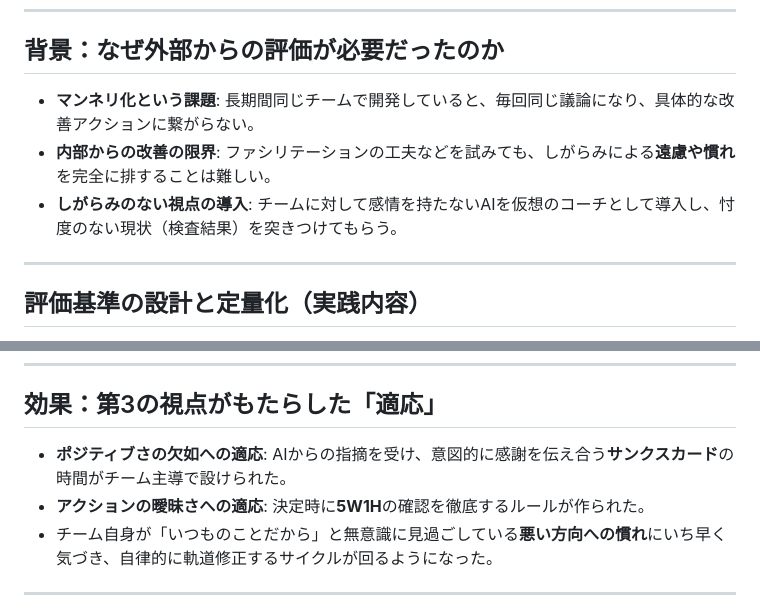
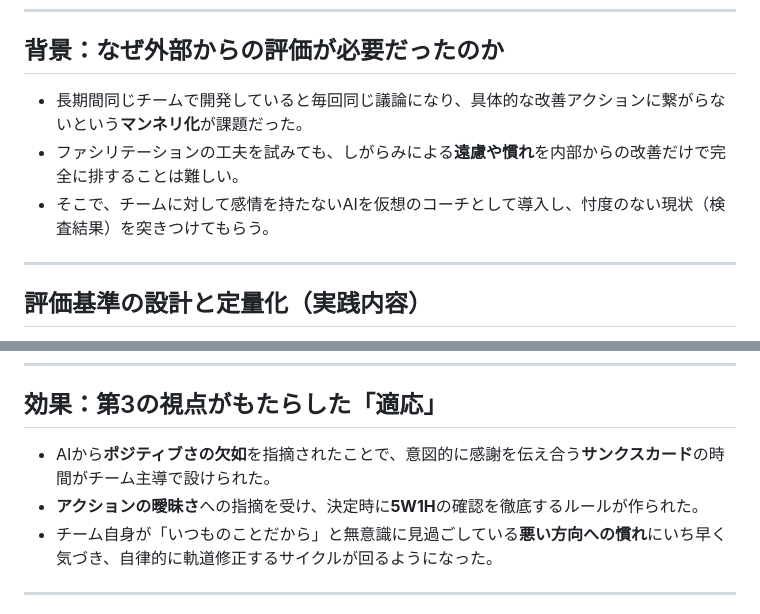
Before and after one commit to mamezou-ishida/mameyose202603, a Markdown page: presentation/04_inspection.md, 2 parts joined by grey strips. Drawn GitHub-style.

Commit message:
箇条書きの書き方の統一

```diff
--- a/presentation/04_inspection.md
+++ b/presentation/04_inspection.md
@@ -39,9 +39,9 @@ header: " "
 
 ## 背景：なぜ外部からの評価が必要だったのか
 
-- <strong>マンネリ化という課題</strong>: 長期間同じチームで開発していると、毎回同じ議論になり、具体的な改善アクションに繋がらない。
-- <strong>内部からの改善の限界</strong>: ファシリテーションの工夫などを試みても、しがらみによる<strong>遠慮や慣れ</strong>を完全に排することは難しい。
-- <strong>しがらみのない視点の導入</strong>: チームに対して感情を持たないAIを仮想のコーチとして導入し、忖度のない現状（検査結果）を突きつけてもらう。
+- 長期間同じチームで開発していると毎回同じ議論になり、具体的な改善アクションに繋がらないという<strong>マンネリ化</strong>が課題だった。
+- ファシリテーションの工夫を試みても、しがらみによる<strong>遠慮や慣れ</strong>を内部からの改善だけで完全に排することは難しい。
+- そこで、チームに対して感情を持たないAIを仮想のコーチとして導入し、忖度のない現状（検査結果）を突きつけてもらう。
 
 ---
 
@@ -86,8 +86,8 @@ header: " "
 
 ## 効果：第3の視点がもたらした「適応」
 
-- <strong>ポジティブさの欠如への適応</strong>: AIからの指摘を受け、意図的に感謝を伝え合う<strong>サンクスカード</strong>の時間がチーム主導で設けられた。
-- <strong>アクションの曖昧さへの適応</strong>: 決定時に<strong>5W1H</strong>の確認を徹底するルールが作られた。
+- AIから<strong>ポジティブさの欠如</strong>を指摘されたことで、意図的に感謝を伝え合う<strong>サンクスカード</strong>の時間がチーム主導で設けられた。
+- <strong>アクションの曖昧さ</strong>への指摘を受け、決定時に<strong>5W1H</strong>の確認を徹底するルールが作られた。
 - チーム自身が「いつものことだから」と無意識に見過ごしている<strong>悪い方向への慣れ</strong>にいち早く気づき、自律的に軌道修正するサイクルが回るようになった。
 
 ---
```
